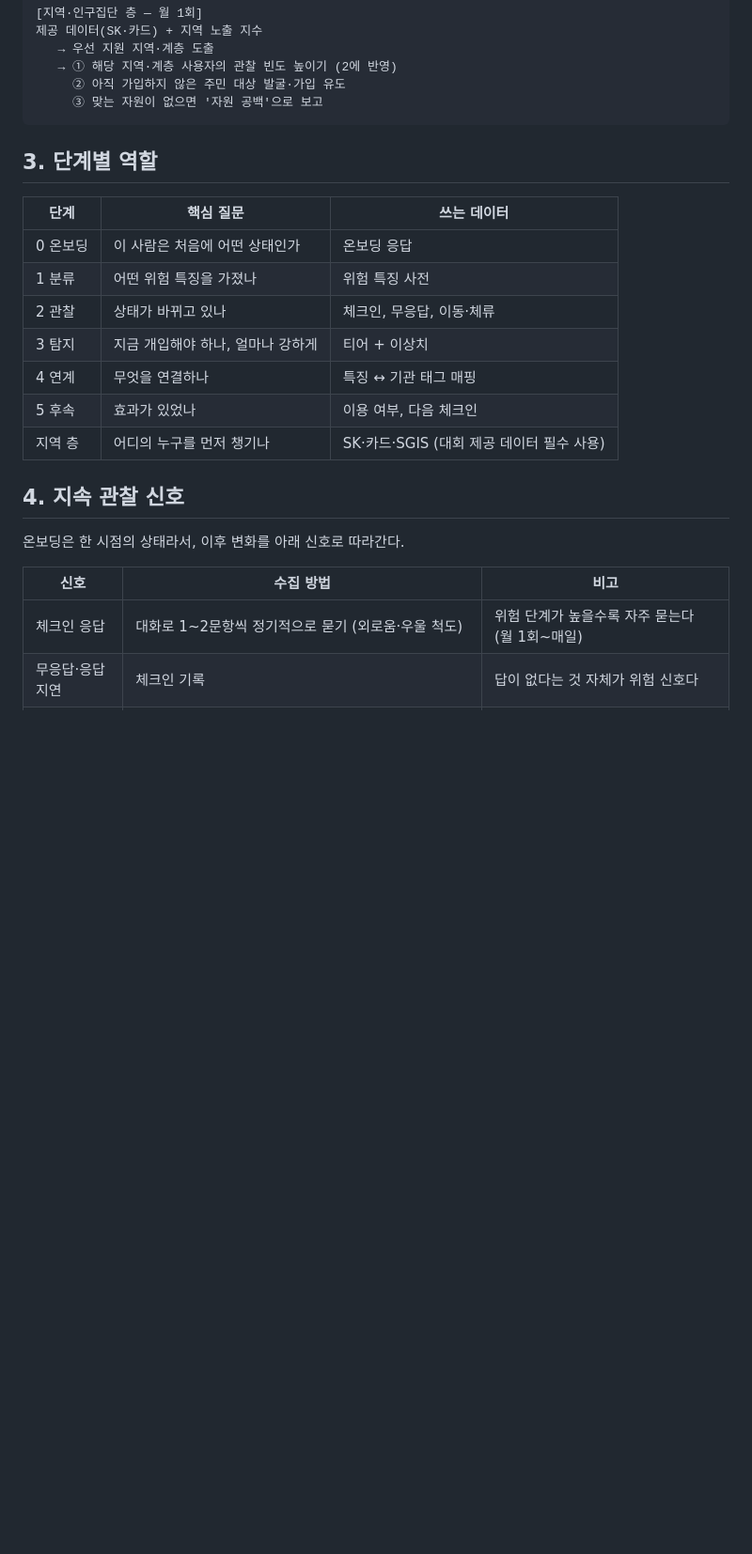
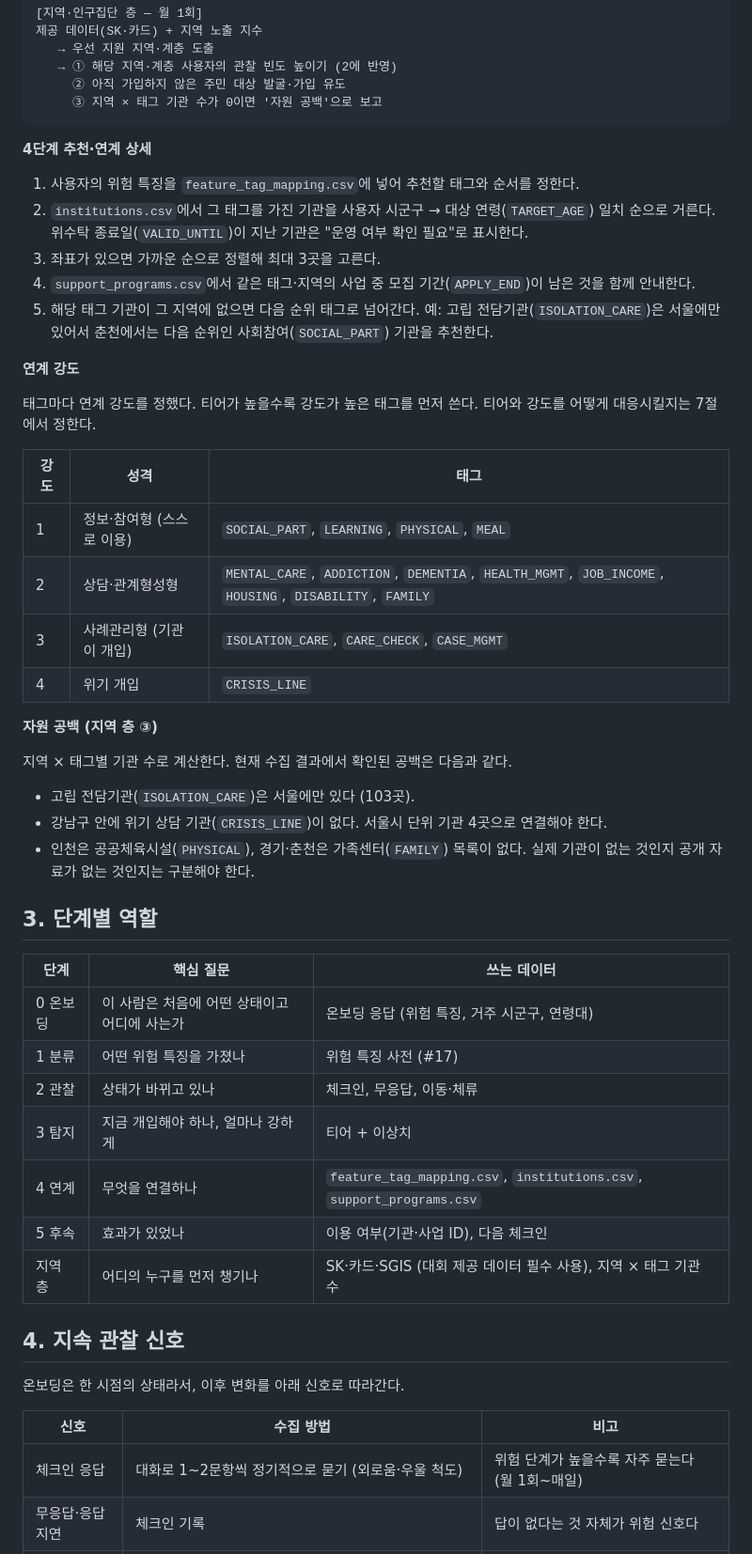
Before and after one commit to Team-Hambugi-Lab/bigcontest-social-isolation, a Markdown page: docs/agent/README.md, the part around one of its changes. Shown at 94% size. Drawn GitHub-style; blank space fills up the shorter version.

````diff
--- a/docs/agent/README.md
+++ b/docs/agent/README.md
@@ -44,20 +60,47 @@
    → 우선 지원 지역·계층 도출
    → ① 해당 지역·계층 사용자의 관찰 빈도 높이기 (2에 반영)
      ② 아직 가입하지 않은 주민 대상 발굴·가입 유도
-     ③ 맞는 자원이 없으면 '자원 공백'으로 보고
+     ③ 지역 × 태그 기관 수가 0이면 '자원 공백'으로 보고
 ```
+
+**4단계 추천·연계 상세**
+
+1. 사용자의 위험 특징을 `feature_tag_mapping.csv`에 넣어 추천할 태그와 순서를 정한다.
+2. `institutions.csv`에서 그 태그를 가진 기관을 사용자 시군구 → 대상 연령(`TARGET_AGE`) 일치 순으로 거른다. 위수탁 종료일(`VALID_UNTIL`)이 지난 기관은 "운영 여부 확인 필요"로 표시한다.
+3. 좌표가 있으면 가까운 순으로 정렬해 최대 3곳을 고른다.
+4. `support_programs.csv`에서 같은 태그·지역의 사업 중 모집 기간(`APPLY_END`)이 남은 것을 함께 안내한다.
+5. 해당 태그 기관이 그 지역에 없으면 다음 순위 태그로 넘어간다. 예: 고립 전담기관(`ISOLATION_CARE`)은 서울에만 있어서 춘천에서는 다음 순위인 사회참여(`SOCIAL_PART`) 기관을 추천한다.
+
+**연계 강도**
+
+태그마다 연계 강도를 정했다. 티어가 높을수록 강도가 높은 태그를 먼저 쓴다. 티어와 강도를 어떻게 대응시킬지는 7절에서 정한다.
+
+| 강도 | 성격 | 태그 |
+|---|---|---|
+| 1 | 정보·참여형 (스스로 이용) | `SOCIAL_PART`, `LEARNING`, `PHYSICAL`, `MEAL` |
+| 2 | 상담·관계형성형 | `MENTAL_CARE`, `ADDICTION`, `DEMENTIA`, `HEALTH_MGMT`, `JOB_INCOME`, `HOUSING`, `DISABILITY`, `FAMILY` |
+| 3 | 사례관리형 (기관이 개입) | `ISOLATION_CARE`, `CARE_CHECK`, `CASE_MGMT` |
+| 4 | 위기 개입 | `CRISIS_LINE` |
+
+**자원 공백 (지역 층 ③)**
+
+지역 × 태그별 기관 수로 계산한다. 현재 수집 결과에서 확인된 공백은 다음과 같다.
+
+- 고립 전담기관(`ISOLATION_CARE`)은 서울에만 있다 (103곳).
+- 강남구 안에 위기 상담 기관(`CRISIS_LINE`)이 없다. 서울시 단위 기관 4곳으로 연결해야 한다.
+- 인천은 공공체육시설(`PHYSICAL`), 경기·춘천은 가족센터(`FAMILY`) 목록이 없다. 실제 기관이 없는 것인지 공개 자료가 없는 것인지는 구분해야 한다.
 
 ## 3. 단계별 역할
 
 | 단계 | 핵심 질문 | 쓰는 데이터 |
 |---|---|---|
-| 0 온보딩 | 이 사람은 처음에 어떤 상태인가 | 온보딩 응답 |
-| 1 분류 | 어떤 위험 특징을 가졌나 | 위험 특징 사전 |
+| 0 온보딩 | 이 사람은 처음에 어떤 상태이고 어디에 사는가 | 온보딩 응답 (위험 특징, 거주 시군구, 연령대) |
+| 1 분류 | 어떤 위험 특징을 가졌나 | 위험 특징 사전 (#17) |
 | 2 관찰 | 상태가 바뀌고 있나 | 체크인, 무응답, 이동·체류 |
 | 3 탐지 | 지금 개입해야 하나, 얼마나 강하게 | 티어 + 이상치 |
-| 4 연계 | 무엇을 연결하나 | 특징 ↔ 기관 태그 매핑 |
-| 5 후속 | 효과가 있었나 | 이용 여부, 다음 체크인 |
-| 지역 층 | 어디의 누구를 먼저 챙기나 | SK·카드·SGIS (대회 제공 데이터 필수 사용) |
+| 4 연계 | 무엇을 연결하나 | `feature_tag_mapping.csv`, `institutions.csv`, `support_programs.csv` |
+| 5 후속 | 효과가 있었나 | 이용 여부(기관·사업 ID), 다음 체크인 |
+| 지역 층 | 어디의 누구를 먼저 챙기나 | SK·카드·SGIS (대회 제공 데이터 필수 사용), 지역 × 태그 기관 수 |
 
 ## 4. 지속 관찰 신호
 
@@ -65,7 +108,7 @@
 
 | 신호 | 수집 방법 | 비고 |
 |---|---|---|
-| 체크인 응답 | 대화로 1~2문항씩 정기적으로 묻기 (외로움·우울 척도) | 위험 단계가 높을수록 자주 묻는다 (월 1회~매일) |
+| 체크인 응답 | 대화로 1\~2문항씩 정기적으로 묻기 (외로움·우울 척도) | 위험 단계가 높을수록 자주 묻는다 (월 1회\~매일) |
 | 무응답·응답 지연 | 체크인 기록 | 답이 없다는 것 자체가 위험 신호다 |
 | 이동·체류 | 휴대폰 안에서 계산한 요약값만 전송 (집 체류시간, 외출 횟수, 저녁·주말 외출) | 동의한 사람만 쓴다. 근거는 Doryab 2019 |
 | 지역 신호 | 지역 고립 노출 지수 × 고령층 유동 감소 신호(H4) | 대회 제공 데이터(SK)를 실제로 쓰는 부분 |
````
Also changed, not shown: other parts of docs/agent/README.md (+44 -16 lines), docs/agent/architecture.png, 1 other file.
